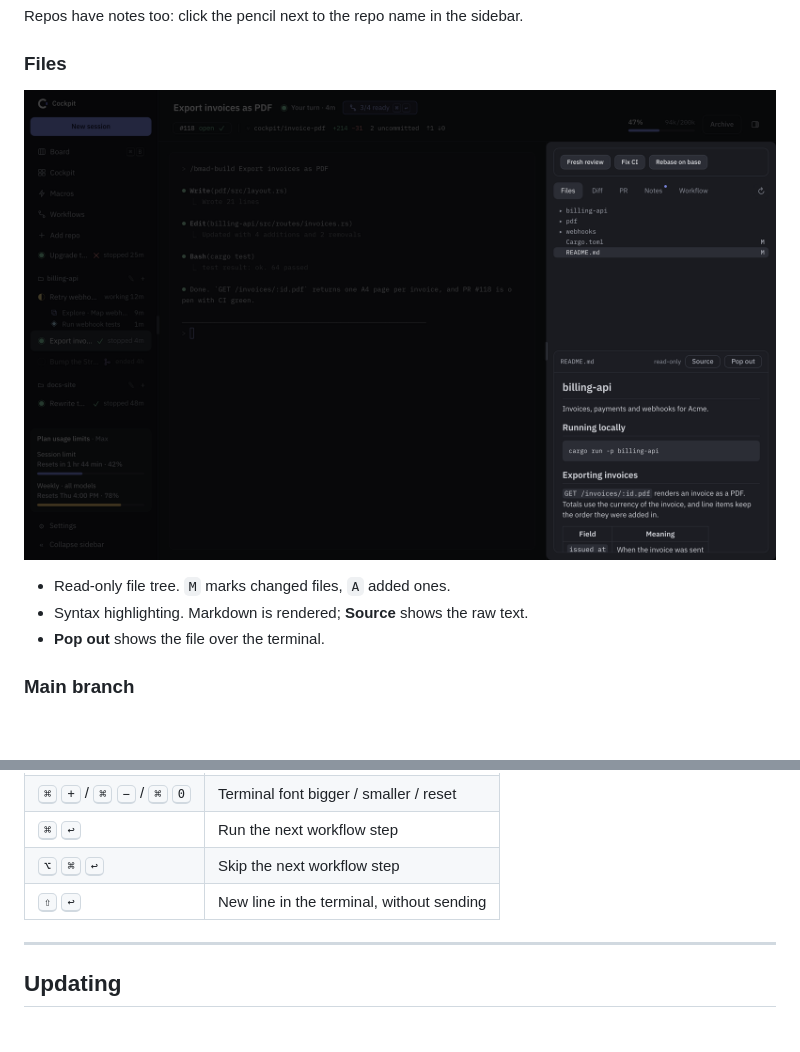
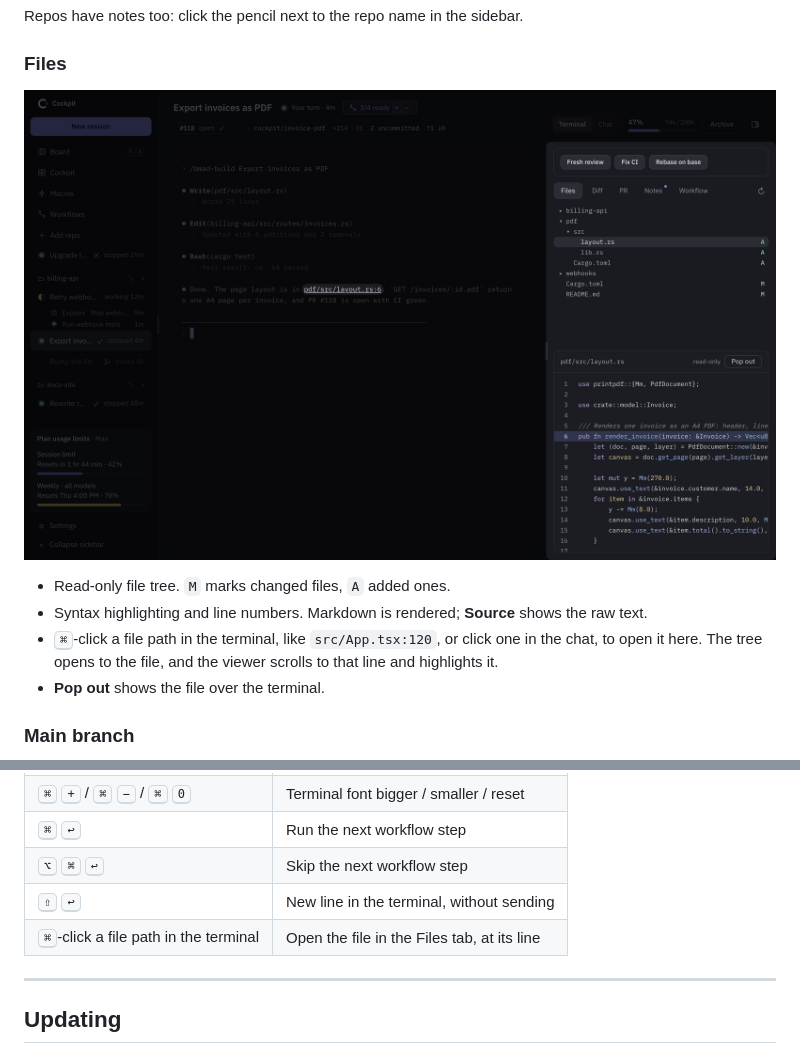
Before and after one commit to kaimunlau/cockpit-releases, a Markdown page: README.md, 2 parts joined by grey strips. Rendered like a GitHub page; pictures changed too: docs/screenshots/files.png; blank space fills up the shorter version.

Commit message:
docs: cmd-click a file path in the terminal to open it in the Files tab (#12)
* docs: cmd-click a file path in the terminal to open it in the Files tab

* docs: paths in the chat open in the Files tab too

```diff
--- a/README.md
+++ b/README.md
@@ -107,7 +107,8 @@ Repos have notes too: click the pencil next to the repo name in the sidebar.
 ![Files tab](docs/screenshots/files.png)
 
 - Read-only file tree. `M` marks changed files, `A` added ones.
-- Syntax highlighting. Markdown is rendered; **Source** shows the raw text.
+- Syntax highlighting and line numbers. Markdown is rendered; **Source** shows the raw text.
+- <kbd>⌘</kbd>-click a file path in the terminal, like `src/App.tsx:120`, or click one in the chat, to open it here. The tree opens to the file, and the viewer scrolls to that line and highlights it.
 - **Pop out** shows the file over the terminal.
 
 ### Main branch
@@ -225,6 +226,7 @@ The installed app also shows its version and **Check for updates**.
 | <kbd>⌘</kbd> <kbd>↩</kbd> | Run the next workflow step |
 | <kbd>⌥</kbd> <kbd>⌘</kbd> <kbd>↩</kbd> | Skip the next workflow step |
 | <kbd>⇧</kbd> <kbd>↩</kbd> | New line in the terminal, without sending |
+| <kbd>⌘</kbd>-click a file path in the terminal | Open the file in the Files tab, at its line |
 
 ---
 
```
